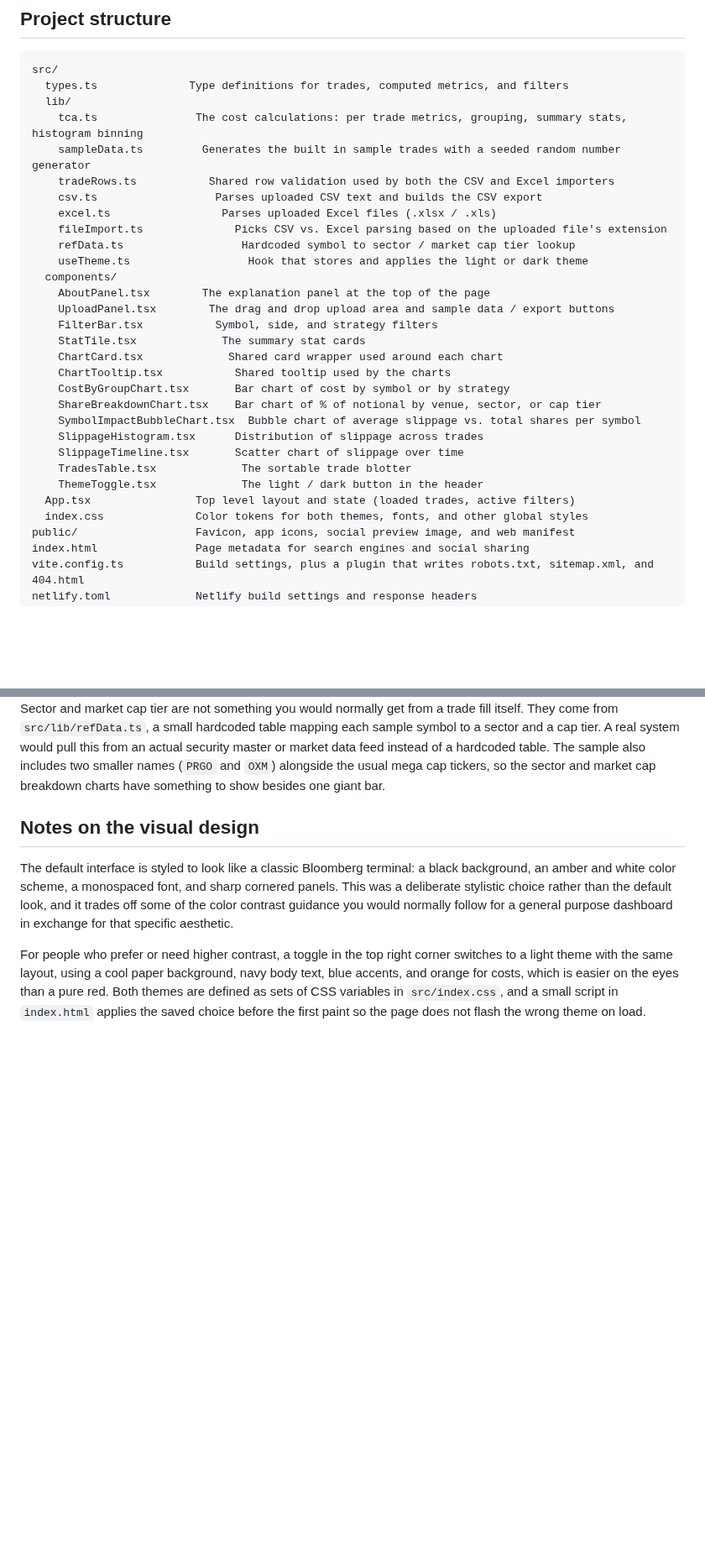
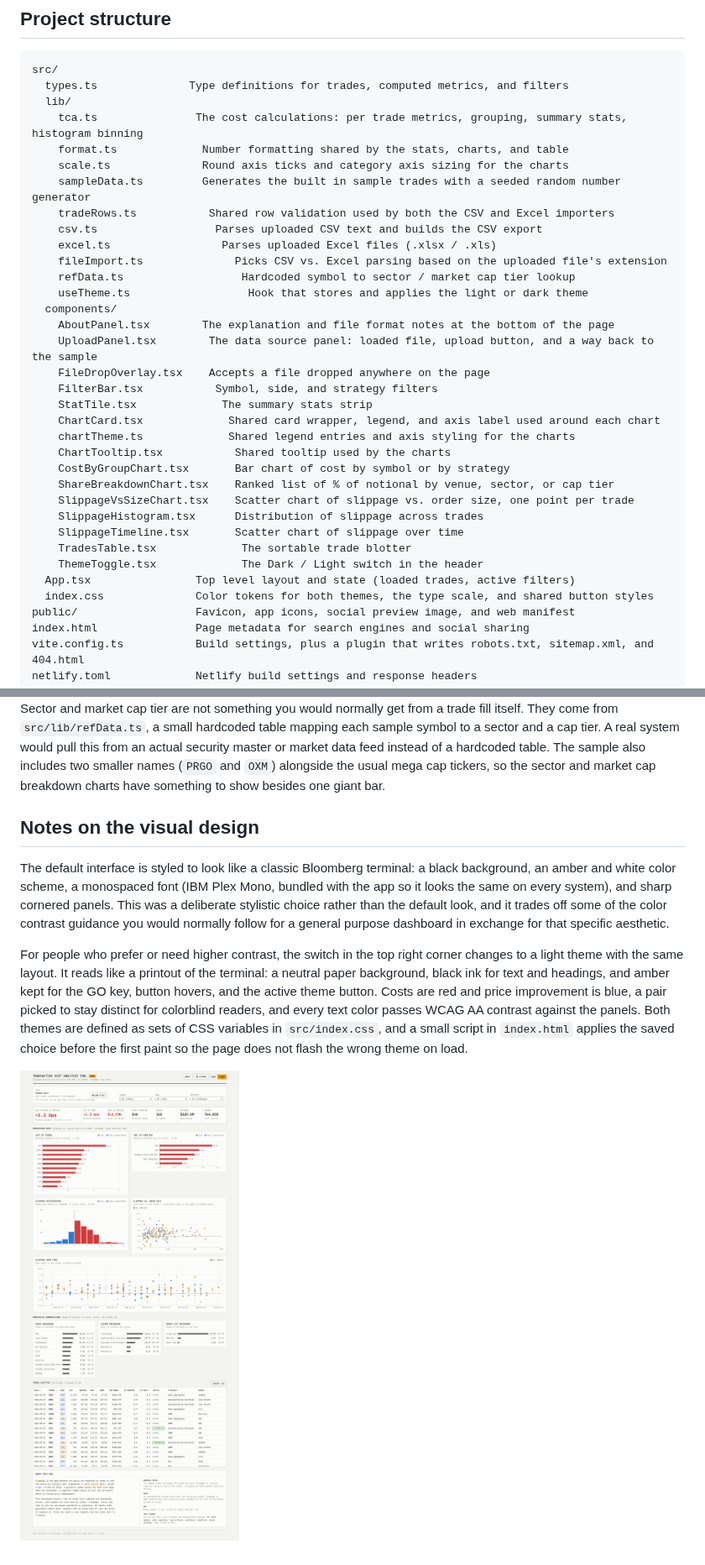
Before and after one commit to amishpr/transaction-cost-analysis-tool, a Markdown page: README.md, 2 parts joined by grey strips. Shown at 84% size. Drawn GitHub-style; pictures changed too: docs/screenshot-light.png (added); blank space fills up the shorter version.

Commit message:
Update the README and screenshots for the new layout
Retakes the dark theme screenshot, adds one of the light theme, and
updates the feature list, project structure, and design notes to match
the new charts and controls.

```diff
--- a/README.md
+++ b/README.md
@@ -76,6 +77,8 @@ src/
   types.ts              Type definitions for trades, computed metrics, and filters
   lib/
     tca.ts               The cost calculations: per trade metrics, grouping, summary stats, histogram binning
+    format.ts             Number formatting shared by the stats, charts, and table
+    scale.ts              Round axis ticks and category axis sizing for the charts
     sampleData.ts         Generates the built in sample trades with a seeded random number generator
     tradeRows.ts           Shared row validation used by both the CSV and Excel importers
     csv.ts                  Parses uploaded CSV text and builds the CSV export
@@ -84,21 +87,23 @@ src/
     refData.ts                  Hardcoded symbol to sector / market cap tier lookup
     useTheme.ts                  Hook that stores and applies the light or dark theme
   components/
-    AboutPanel.tsx        The explanation panel at the top of the page
-    UploadPanel.tsx        The drag and drop upload area and sample data / export buttons
+    AboutPanel.tsx        The explanation and file format notes at the bottom of the page
+    UploadPanel.tsx        The data source panel: loaded file, upload button, and a way back to the sample
+    FileDropOverlay.tsx    Accepts a file dropped anywhere on the page
     FilterBar.tsx           Symbol, side, and strategy filters
-    StatTile.tsx             The summary stat cards
-    ChartCard.tsx             Shared card wrapper used around each chart
+    StatTile.tsx             The summary stats strip
+    ChartCard.tsx             Shared card wrapper, legend, and axis label used around each chart
+    chartTheme.ts             Shared legend entries and axis styling for the charts
     ChartTooltip.tsx           Shared tooltip used by the charts
     CostByGroupChart.tsx       Bar chart of cost by symbol or by strategy
-    ShareBreakdownChart.tsx    Bar chart of % of notional by venue, sector, or cap tier
-    SymbolImpactBubbleChart.tsx  Bubble chart of average slippage vs. total shares per symbol
+    ShareBreakdownChart.tsx    Ranked list of % of notional by venue, sector, or cap tier
+    SlippageVsSizeChart.tsx    Scatter chart of slippage vs. order size, one point per trade
     SlippageHistogram.tsx      Distribution of slippage across trades
     SlippageTimeline.tsx       Scatter chart of slippage over time
     TradesTable.tsx             The sortable trade blotter
-    ThemeToggle.tsx             The light / dark button in the header
+    ThemeToggle.tsx             The Dark / Light switch in the header
   App.tsx                Top level layout and state (loaded trades, active filters)
-  index.css              Color tokens for both themes, fonts, and other global styles
+  index.css              Color tokens for both themes, the type scale, and shared button styles
 public/                  Favicon, app icons, social preview image, and web manifest
 index.html               Page metadata for search engines and social sharing
 vite.config.ts           Build settings, plus a plugin that writes robots.txt, sitemap.xml, and 404.html
@@ -181,6 +186,8 @@ Sector and market cap tier are not something you would normally get from a trade
 
 ## Notes on the visual design
 
-The default interface is styled to look like a classic Bloomberg terminal: a black background, an amber and white color scheme, a monospaced font, and sharp cornered panels. This was a deliberate stylistic choice rather than the default look, and it trades off some of the color contrast guidance you would normally follow for a general purpose dashboard in exchange for that specific aesthetic.
+The default interface is styled to look like a classic Bloomberg terminal: a black background, an amber and white color scheme, a monospaced font (IBM Plex Mono, bundled with the app so it looks the same on every system), and sharp cornered panels. This was a deliberate stylistic choice rather than the default look, and it trades off some of the color contrast guidance you would normally follow for a general purpose dashboard in exchange for that specific aesthetic.
 
-For people who prefer or need higher contrast, a toggle in the top right corner switches to a light theme with the same layout, using a cool paper background, navy body text, blue accents, and orange for costs, which is easier on the eyes than a pure red. Both themes are defined as sets of CSS variables in `src/index.css`, and a small script in `index.html` applies the saved choice before the first paint so the page does not flash the wrong theme on load.
+For people who prefer or need higher contrast, the switch in the top right corner changes to a light theme with the same layout. It reads like a printout of the terminal: a neutral paper background, black ink for text and headings, and amber kept for the GO key, button hovers, and the active theme button. Costs are red and price improvement is blue, a pair picked to stay distinct for colorblind readers, and every text color passes WCAG AA contrast against the panels. Both themes are defined as sets of CSS variables in `src/index.css`, and a small script in `index.html` applies the saved choice before the first paint so the page does not flash the wrong theme on load.
+
+![The same dashboard in the light theme, with black text on a paper background, red bars for cost, and amber kept for the GO key and the active theme button](docs/screenshot-light.png)
```
Also changed, not shown: other parts of README.md (+6 -5 lines), docs/screenshot.png.
